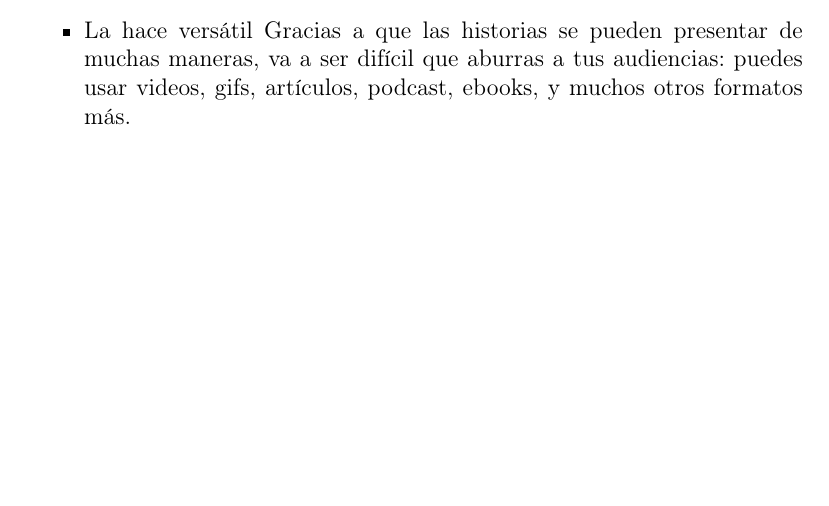
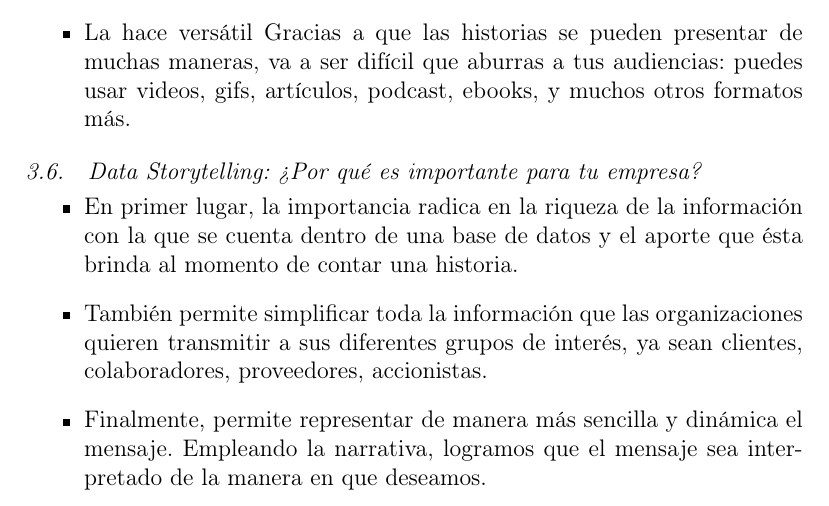
Before and after one commit to LeydiHuallpa/Data-Story-Telling, a LaTeX paper (index.tex): part of page 6 of 13, cut so that both start at the same text, the shorter picture padded with empty space. Compiled offline with pdfLaTeX.

Commit message:
ultima actualizacion

```diff
--- a/index.tex
+++ b/index.tex
@@ -150,6 +150,23 @@ Cuando usas storytelling efectivo, lo más probable es que tus audiencias queden
 Gracias a que las historias se pueden presentar de muchas maneras, va a ser difícil que aburras a tus audiencias: puedes usar videos, gifs, artículos, podcast, ebooks, y muchos otros formatos más.
 \end{itemize}
 
+\subsection{Data Storytelling: ¿Por qué es importante para tu empresa?}
+
+\begin{itemize}
+
+
+
+		\item En primer lugar, la importancia radica en la riqueza de la información con la que se cuenta dentro de una base de datos y el aporte que ésta brinda al momento de contar una historia.
+
+
+		\item También permite simplificar toda la información que las organizaciones quieren transmitir a sus diferentes grupos de interés, ya sean clientes, colaboradores, proveedores, accionistas.
+
+
+
+		\item Finalmente, permite representar de manera más sencilla y dinámica el mensaje. Empleando la narrativa, logramos que el mensaje sea interpretado de la manera en que deseamos.
+
+
+\end{itemize}
 
 	%%
 	%% Start line numbering here if you want
```
Also changed, not shown: index.pdf, index.tex (2 more changed lines), 3 other files.
